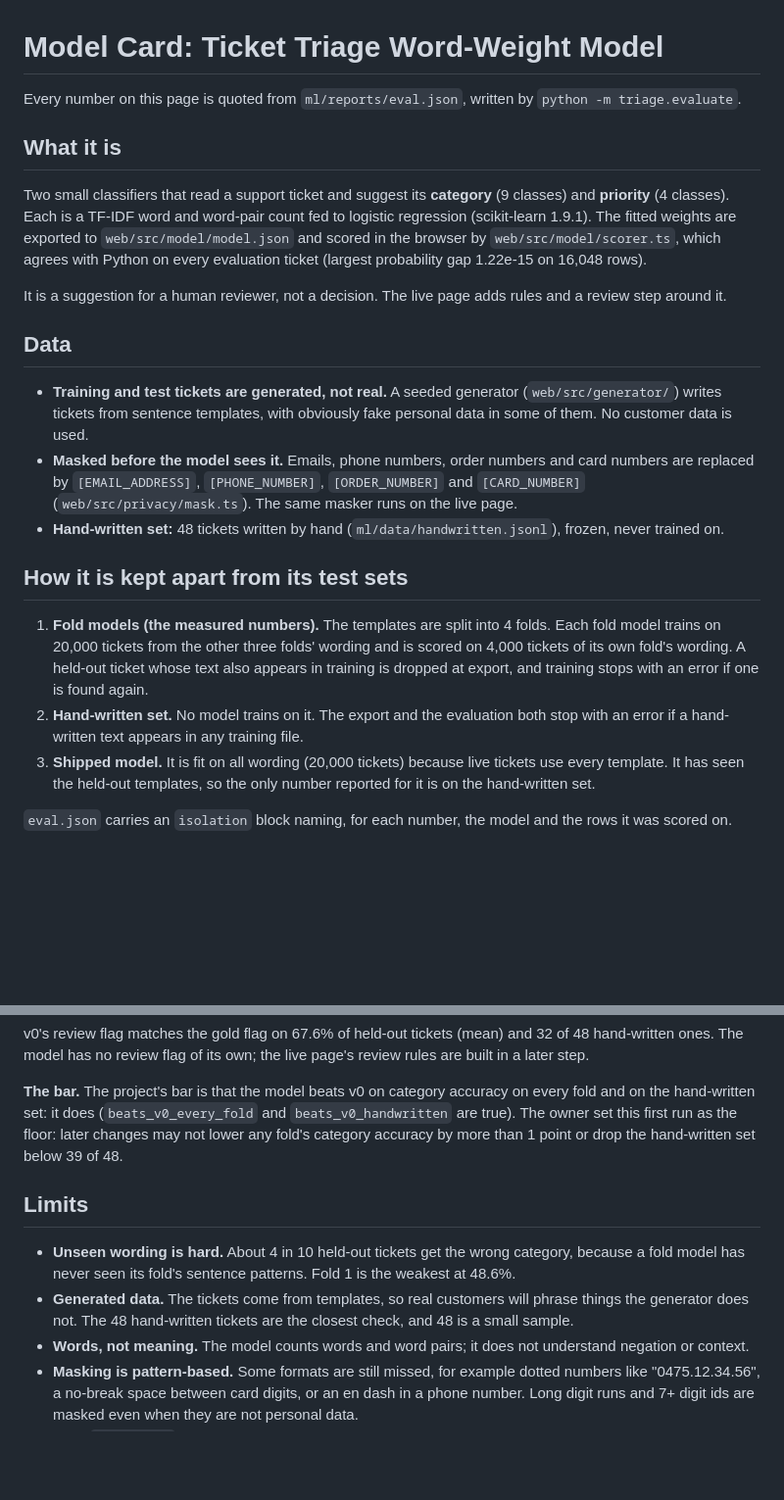
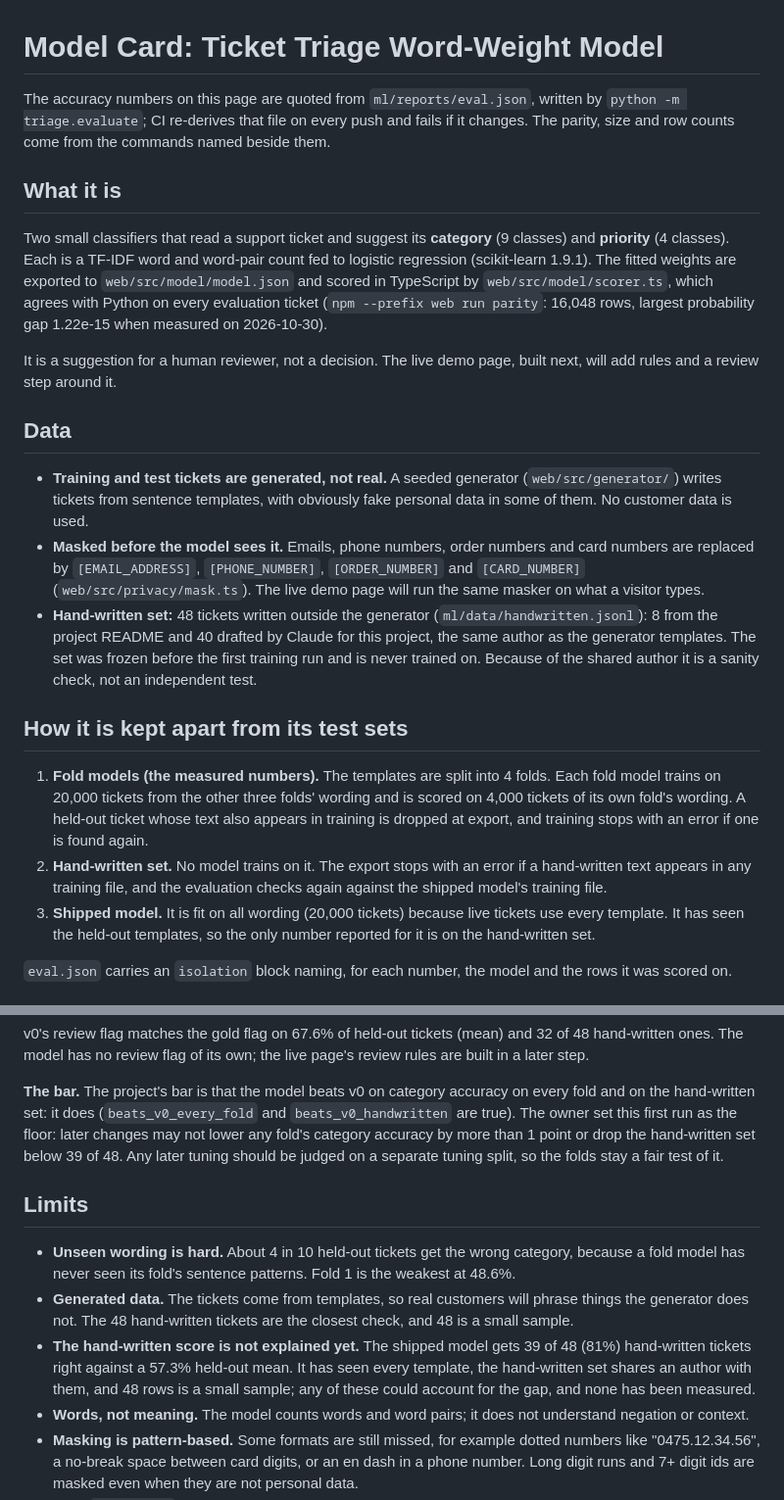
Before and after one commit to GoudyMT/ai-support-desk-triage, a Markdown page: ml/MODEL_CARD.md, 2 parts joined by grey strips. Shown at 98% size. Rendered like a GitHub page; blank space fills up the shorter version.

Commit message:
docs: correct the model card's sourcing, tense and hand-written set claims

```diff
--- a/ml/MODEL_CARD.md
+++ b/ml/MODEL_CARD.md
@@ -1,16 +1,19 @@
 # Model Card: Ticket Triage Word-Weight Model
 
-Every number on this page is quoted from `ml/reports/eval.json`, written by `python -m triage.evaluate`.
+The accuracy numbers on this page are quoted from `ml/reports/eval.json`, written by `python -m triage.evaluate`;
+CI re-derives that file on every push and fails if it changes. The parity, size and row counts come from the
+commands named beside them.
 
 ## What it is
 
 Two small classifiers that read a support ticket and suggest its **category** (9 classes) and **priority**
 (4 classes). Each is a TF-IDF word and word-pair count fed to logistic regression (scikit-learn 1.9.1). The
-fitted weights are exported to `web/src/model/model.json` and scored in the browser by
-`web/src/model/scorer.ts`, which agrees with Python on every evaluation ticket (largest probability gap
-1.22e-15 on 16,048 rows).
+fitted weights are exported to `web/src/model/model.json` and scored in TypeScript by
+`web/src/model/scorer.ts`, which agrees with Python on every evaluation ticket (`npm --prefix web run parity`:
+16,048 rows, largest probability gap 1.22e-15 when measured on 2026-10-30).
 
-It is a suggestion for a human reviewer, not a decision. The live page adds rules and a review step around it.
+It is a suggestion for a human reviewer, not a decision. The live demo page, built next, will add rules and a
+review step around it.
 
 ## Data
 
@@ -18,8 +21,11 @@ It is a suggestion for a human reviewer, not a decision. The live page adds rule
   tickets from sentence templates, with obviously fake personal data in some of them. No customer data is used.
 - **Masked before the model sees it.** Emails, phone numbers, order numbers and card numbers are replaced by
   `[EMAIL_ADDRESS]`, `[PHONE_NUMBER]`, `[ORDER_NUMBER]` and `[CARD_NUMBER]` (`web/src/privacy/mask.ts`). The
-  same masker runs on the live page.
-- **Hand-written set:** 48 tickets written by hand (`ml/data/handwritten.jsonl`), frozen, never trained on.
+  live demo page will run the same masker on what a visitor types.
+- **Hand-written set:** 48 tickets written outside the generator (`ml/data/handwritten.jsonl`): 8 from the
+  project README and 40 drafted by Claude for this project, the same author as the generator templates. The set
+  was frozen before the first training run and is never trained on. Because of the shared author it is a sanity
+  check, not an independent test.
 
 ## How it is kept apart from its test sets
 
@@ -27,8 +33,8 @@ It is a suggestion for a human reviewer, not a decision. The live page adds rule
    20,000 tickets from the other three folds' wording and is scored on 4,000 tickets of its own fold's wording.
    A held-out ticket whose text also appears in training is dropped at export, and training stops with an error
    if one is found again.
-2. **Hand-written set.** No model trains on it. The export and the evaluation both stop with an error if a
-   hand-written text appears in any training file.
+2. **Hand-written set.** No model trains on it. The export stops with an error if a hand-written text appears
+   in any training file, and the evaluation checks again against the shipped model's training file.
 3. **Shipped model.** It is fit on all wording (20,000 tickets) because live tickets use every template. It
    has seen the held-out templates, so the only number reported for it is on the hand-written set.
 
@@ -58,7 +64,8 @@ model has no review flag of its own; the live page's review rules are built in a
 **The bar.** The project's bar is that the model beats v0 on category accuracy on every fold and on the
 hand-written set: it does (`beats_v0_every_fold` and `beats_v0_handwritten` are true). The owner set this first
 run as the floor: later changes may not lower any fold's category accuracy by more than 1 point or drop the
-hand-written set below 39 of 48.
+hand-written set below 39 of 48. Any later tuning should be judged on a separate tuning split, so the folds
+stay a fair test of it.
 
 ## Limits
 
@@ -66,6 +73,9 @@ hand-written set below 39 of 48.
   never seen its fold's sentence patterns. Fold 1 is the weakest at 48.6%.
 - **Generated data.** The tickets come from templates, so real customers will phrase things the generator
   does not. The 48 hand-written tickets are the closest check, and 48 is a small sample.
+- **The hand-written score is not explained yet.** The shipped model gets 39 of 48 (81%) hand-written tickets
+  right against a 57.3% held-out mean. It has seen every template, the hand-written set shares an author with
+  them, and 48 rows is a small sample; any of these could account for the gap, and none has been measured.
 - **Words, not meaning.** The model counts words and word pairs; it does not understand negation or context.
 - **Masking is pattern-based.** Some formats are still missed, for example dotted numbers like
   "0475.12.34.56", a no-break space between card digits, or an en dash in a phone number. Long digit runs and
```
